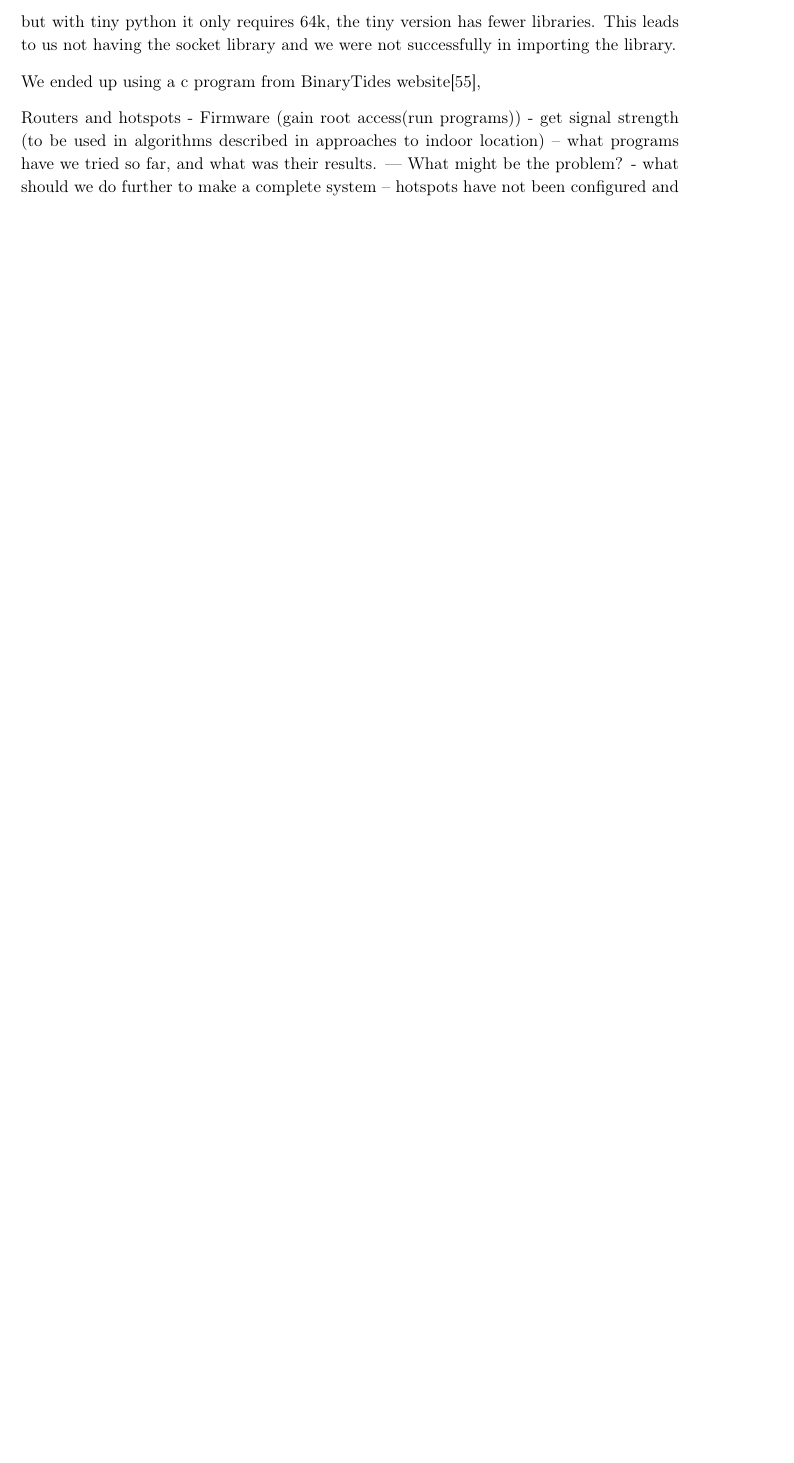
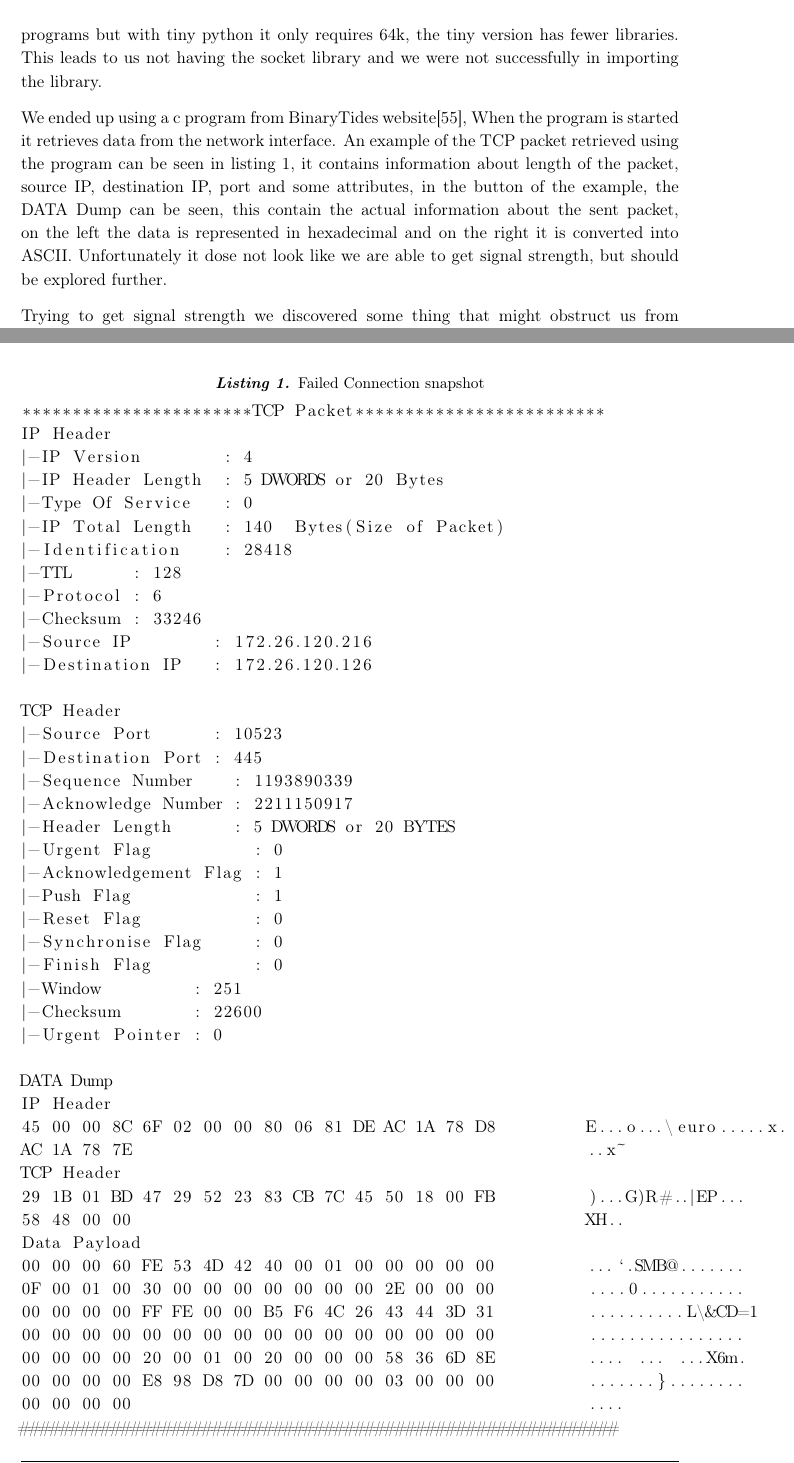
Before and after one commit to JacobNielsenn/sw608f16, a LaTeX thesis (rapport.tex, which reads appendix/data_dump.tex, experience/our_system.tex): part of page 50 of 60 before the commit and two parts of pages 50 and 54 of 62 after it, the two joined at a grey line, cut so that both start at the same text, the shorter picture padded with empty space. Compiled offline with pdfLaTeX.

Commit message:
Finished our system, needed to be reviewed.

```diff
--- /dev/null
+++ b/appendix/data_dump.tex
@@ -0,0 +1,47 @@
+\begin{lstlisting}[caption={Failed Connection snapshot},label={lst:data_dump},mathescape]
+***********************TCP Packet*************************
+IP Header
+|-IP Version        : 4
+|-IP Header Length  : 5 DWORDS or 20 Bytes
+|-Type Of Service   : 0
+|-IP Total Length   : 140  Bytes(Size of Packet)
+|-Identification    : 28418
+|-TTL      : 128
+|-Protocol : 6
+|-Checksum : 33246
+|-Source IP        : 172.26.120.216
+|-Destination IP   : 172.26.120.126
+
+TCP Header
+|-Source Port      : 10523
+|-Destination Port : 445
+|-Sequence Number    : 1193890339
+|-Acknowledge Number : 2211150917
+|-Header Length      : 5 DWORDS or 20 BYTES
+|-Urgent Flag          : 0
+|-Acknowledgement Flag : 1
+|-Push Flag            : 1
+|-Reset Flag           : 0
+|-Synchronise Flag     : 0
+|-Finish Flag          : 0
+|-Window         : 251
+|-Checksum       : 22600
+|-Urgent Pointer : 0
+
+DATA Dump
+IP Header
+45 00 00 8C 6F 02 00 00 80 06 81 DE AC 1A 78 D8         E...o...\euro.....x.
+AC 1A 78 7E                                             ..x~
+TCP Header
+29 1B 01 BD 47 29 52 23 83 CB 7C 45 50 18 00 FB         )...G)R#..|EP...
+58 48 00 00                                             XH..
+Data Payload
+00 00 00 60 FE 53 4D 42 40 00 01 00 00 00 00 00         ...`.SMB@.......
+0F 00 01 00 30 00 00 00 00 00 00 00 2E 00 00 00         ....0...........
+00 00 00 00 FF FE 00 00 B5 F6 4C 26 43 44 3D 31         ..........L\&CD=1
+00 00 00 00 00 00 00 00 00 00 00 00 00 00 00 00         ................
+00 00 00 00 20 00 01 00 20 00 00 00 58 36 6D 8E         .... ... ...X6m.
+00 00 00 00 E8 98 D8 7D 00 00 00 00 03 00 00 00         .......}........
+00 00 00 00                                             ....
+###########################################################
+\end{lstlisting}
--- a/experience/our_system.tex
+++ b/experience/our_system.tex
@@ -2,15 +2,9 @@
 When building our system we ran into a few problems, this section's purpose is to explain what we did to resolve the problem and which problems we were not able to solve, lastly we will explain what needed to further be done, in order to get a working system.
 
 \subsection*{Routers}
-How to make a program run with root access on the Ubiquiti router? In \cref{sec:ourSys} we explained that in order to gain root access, a custom firmware is required. The firmware we use is named openwrt-ar71xx-generic-ubnt-airrouter-squashfs-factory.bin and allow us to get root access. With the new firmware that is based on Unix, we are able to run program and use dpkg to install programs on the routers. with the new firmware we were able to develop c and python programs, when programming a c program for the router it is preferably to be on a Unix system yourself, because the libraries for Windows and Unix are not the same. So a program that can run on a Windows system might not run on a Unix system. Orginially python compiler requires about 250 MB to run python programs but with tiny python it only requires 64k, the tiny version has fewer libraries. This leads to us not having the socket library and we were not successfully in importing the library.
+How to make a program run with root access on the Ubiquiti router? In \cref{sec:ourSys} we explained that in order to gain root access, a custom firmware is required. The firmware we use is named openwrt-ar71xx-generic-ubnt-airrouter-squashfs-factory.bin and allow us to get root access. With the new firmware that is based on Unix, we are able to run program and use dpkg to install programs like python on the routers. with the new firmware we were able to develop c and python programs, when programming a c program for the router it is preferably to be on a Unix system yourself, because the libraries for Windows and Unix are not the same. So a program that can run on a Windows system might not run on a Unix system. Orginially python compiler requires about 250 MB to run python programs but with tiny python it only requires 64k, the tiny version has fewer libraries. This leads to us not having the socket library and we were not successfully in importing the library.
 
-We ended up using a c program from BinaryTides website\cite{SnifferCode},
+We ended up using a c program from BinaryTides website\cite{SnifferCode}, When the program is started it retrieves data from the network interface. An example of the TCP packet retrieved using the program can be seen in \cref{lst:data_dump}, it contains information about length of the packet, source IP, destination IP, port and some attributes, in the button of the example, the DATA Dump can be seen, this contain the actual information about the sent packet, on the left the data is represented in hexadecimal and on the right it is converted into ASCII. Unfortunately it dose not look like we are able to get signal strength, but should be explored further.
 
+Trying to get signal strength we discovered some thing that might obstruct us from retrieving the signal strength, the first thing is to set our router to passive mode, this would be achieved with the custom firmware we installed, the second thing is the network drivers, this we was not able to explore more into, but should be done to further advance building a tracking system.
 
-Routers and hotspots
-- Firmware (gain root access(run programs))
-- get signal strength (to be used in algorithms described in approaches to indoor location)
--- what programs have we tried so far, and what was their results.
---- What might be the problem?
-- what should we do further to make a complete system
--- hotspots have not been configured and hopefully they will not need to be, if the data that gets forwarded to the routes contain some information about what hotspot it was gathered for.
```
Also changed, not shown: rapport.tex (+1 -0 lines), experience/our_system.tex (6 more changed lines).
